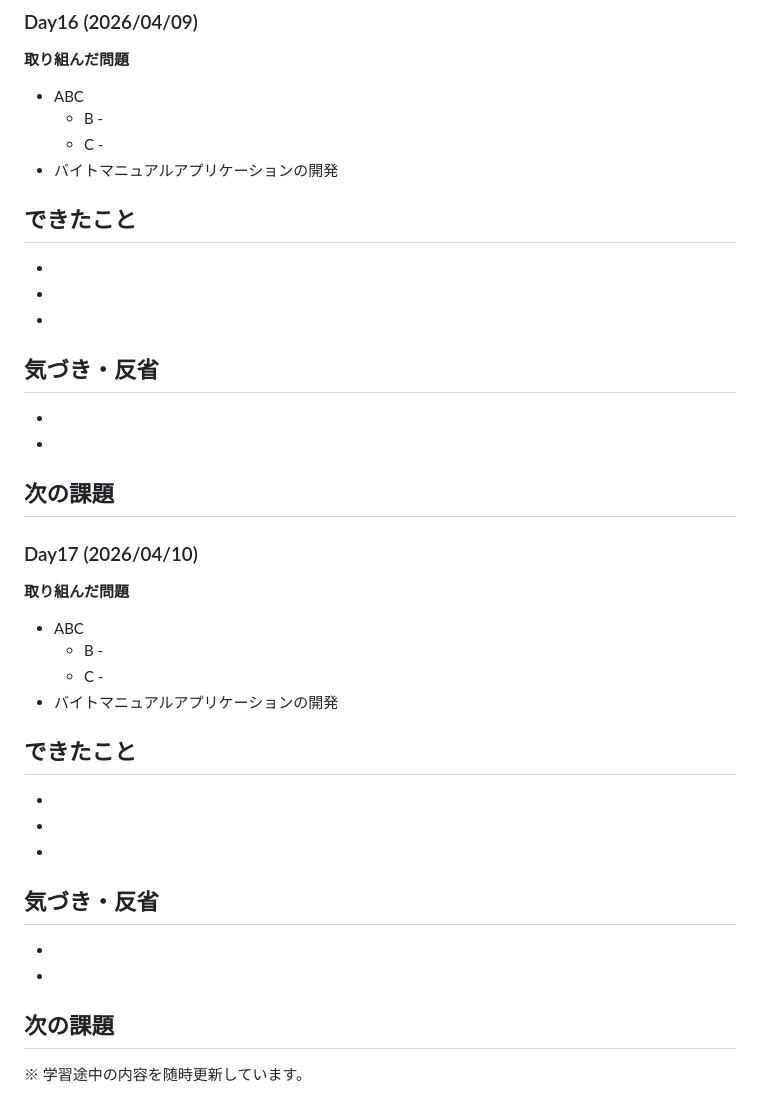
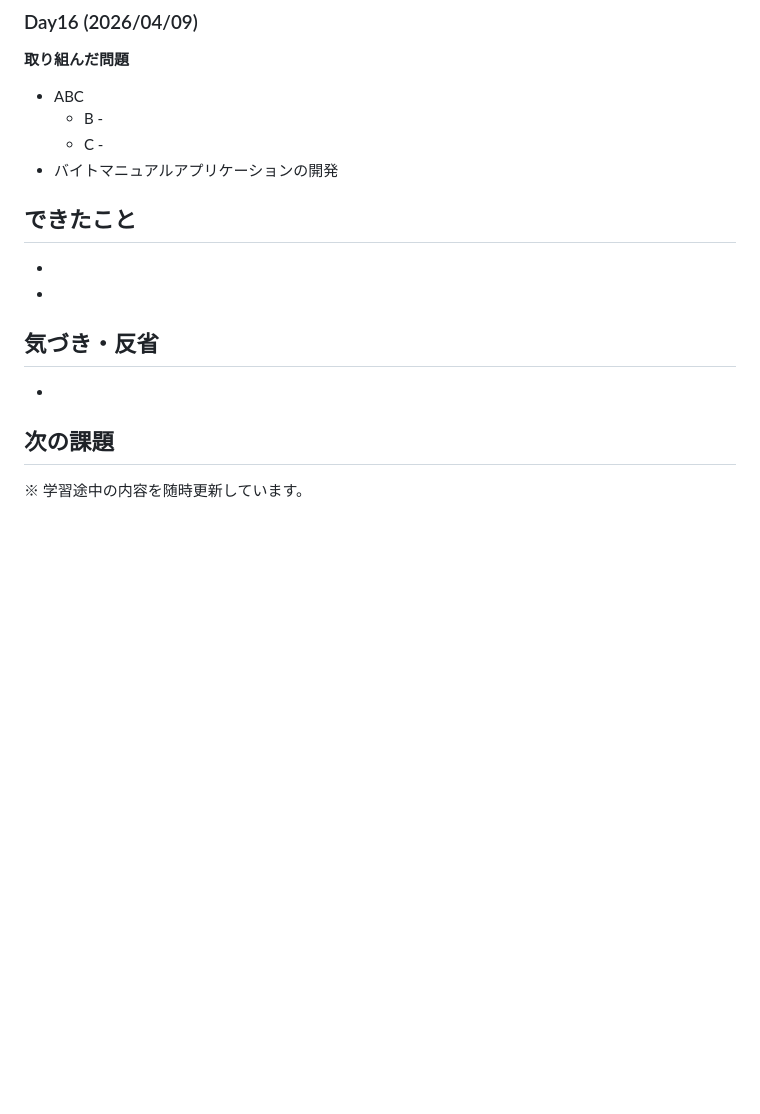
Before and after one commit to higakota/atcoder-Python, a Markdown page: README.md, the part around the change. GitHub-like rendering; blank space fills up the shorter version.

Commit message:
Clean up Day 17 section in README
Removed outdated content from Day 17 section in README.

```diff
--- a/README.md
+++ b/README.md
@@ -378,35 +378,14 @@
 -
 -
 -
--
 
 **気づき・反省**
 -
 -
--
+
 **次の課題**
 -
 
 
-### Day17 (2026/04/10)
-**取り組んだ問題**
-- ABC
-  - B -
-  - C -
-- バイトマニュアルアプリケーションの開発
-
-**できたこと**
--
--
--
--
-
-**気づき・反省**
--
--
--
-**次の課題**
--
-
 
 ※ 学習途中の内容を随時更新しています。
```
